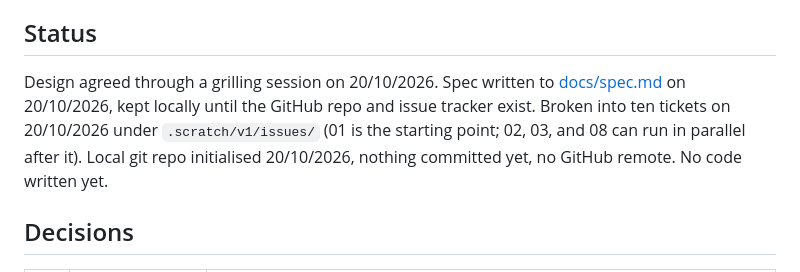
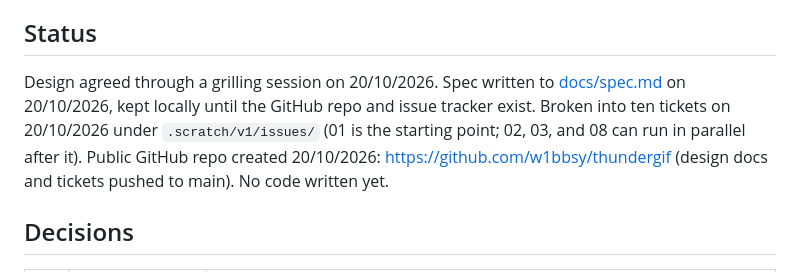
Before and after one commit to w1bbsy/thundergif, a Markdown page: Project Context.md, the part around the change. Rendered like a GitHub page.

Commit message:
Record GitHub repo in Project Context
Co-Authored-By: Claude Opus 5.5 <noreply@anthropic.com>

```diff
--- a/Project Context.md
+++ b/Project Context.md
@@ -4,7 +4,7 @@ Personal project, not connected to Averion Strategy. Vocabulary lives in [GLOSSA
 
 ## Status
 
-Design agreed through a grilling session on 20/10/2026. Spec written to [docs/spec.md](docs/spec.md) on 20/10/2026, kept locally until the GitHub repo and issue tracker exist. Broken into ten tickets on 20/10/2026 under `.scratch/v1/issues/` (01 is the starting point; 02, 03, and 08 can run in parallel after it). Local git repo initialised 20/10/2026, nothing committed yet, no GitHub remote. No code written yet.
+Design agreed through a grilling session on 20/10/2026. Spec written to [docs/spec.md](docs/spec.md) on 20/10/2026, kept locally until the GitHub repo and issue tracker exist. Broken into ten tickets on 20/10/2026 under `.scratch/v1/issues/` (01 is the starting point; 02, 03, and 08 can run in parallel after it). Public GitHub repo created 20/10/2026: https://github.com/w1bbsy/thundergif (design docs and tickets pushed to main). No code written yet.
 
 ## Decisions
 
```
